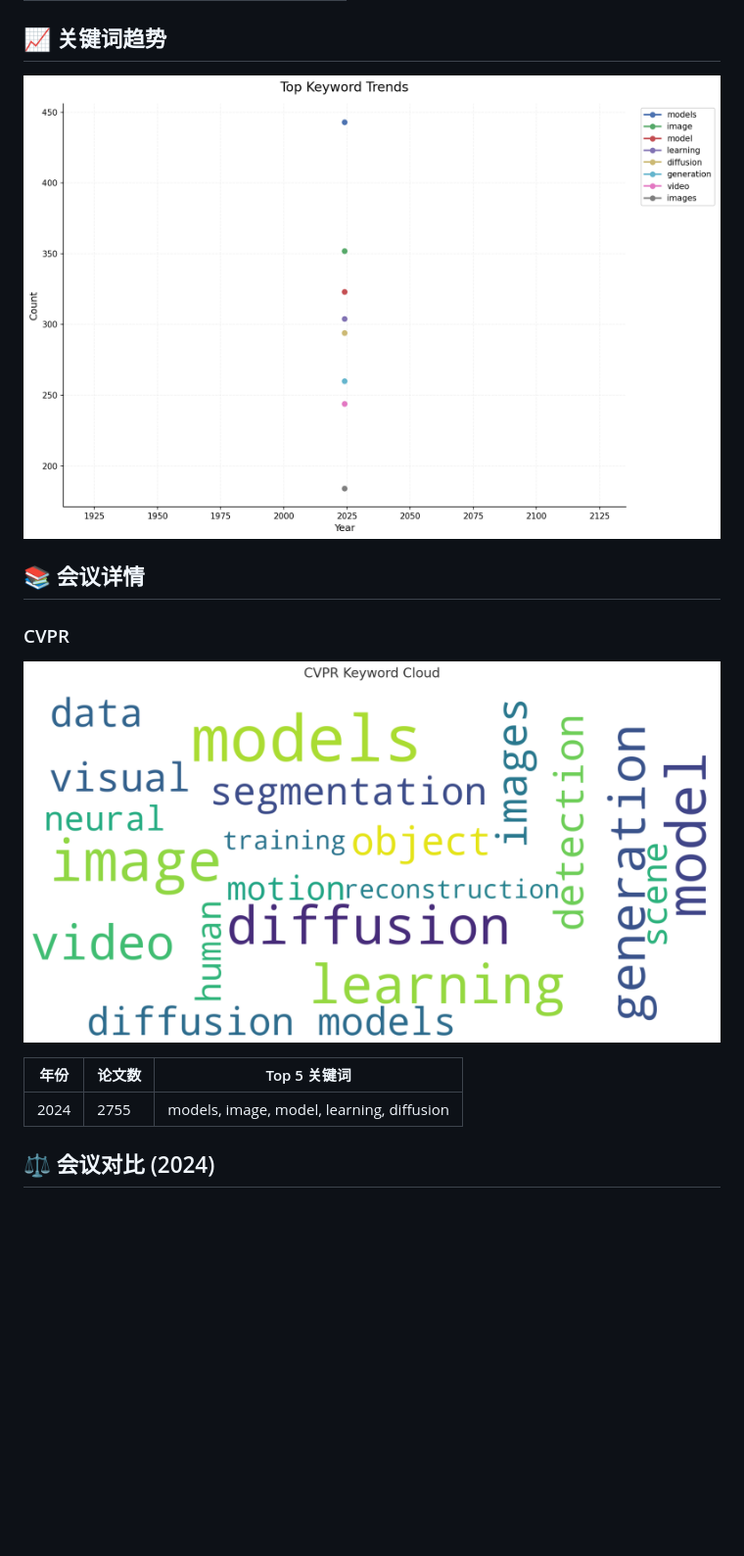
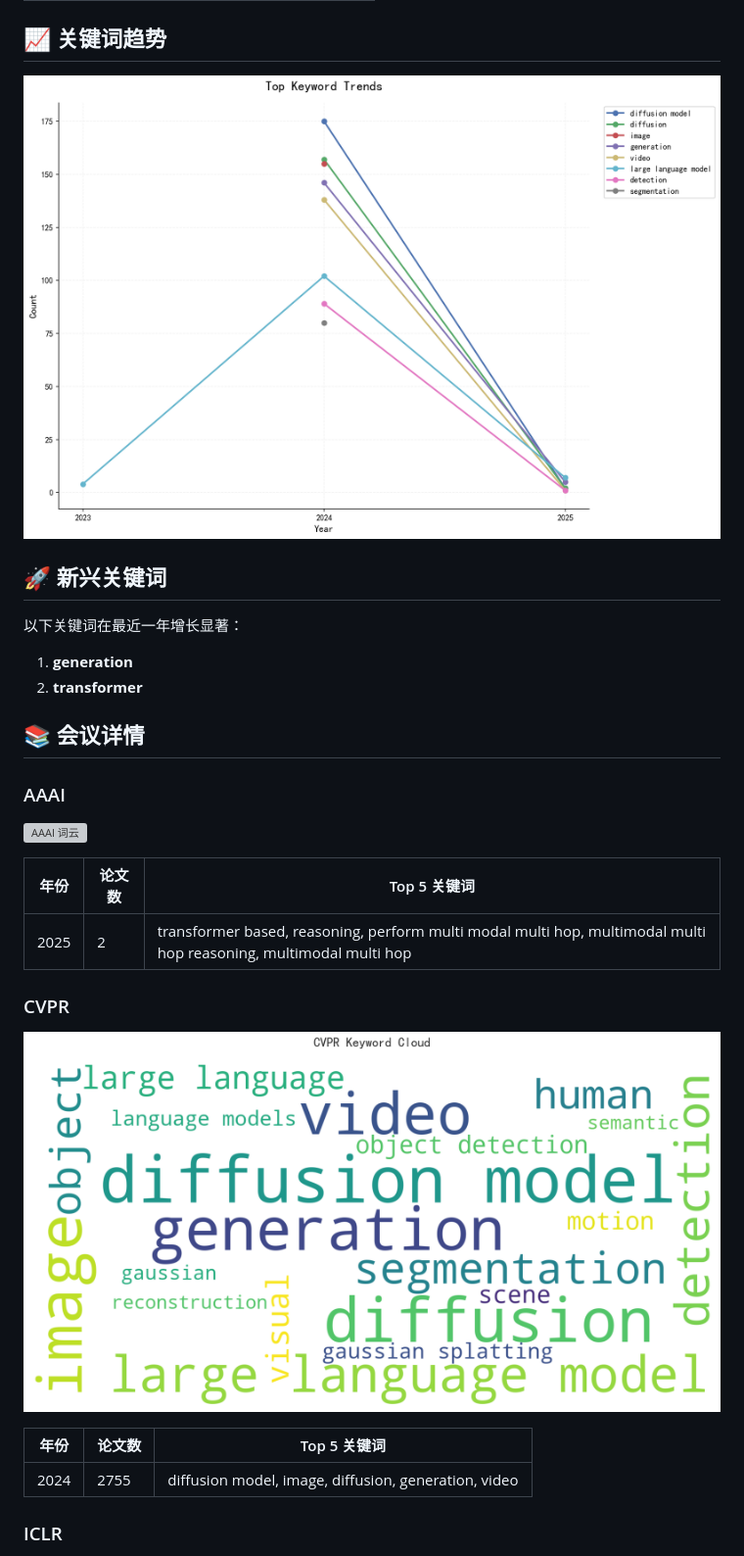
Before and after one commit to lllllllama/deeptrender, a Markdown page: output/reports/report.md, the part around the change printed below. Shown: that part at 98% size. Drawn GitHub-style; pictures changed too: output/figures/keyword_trends.png, output/figures/wordcloud_cvpr.png; folded sections open; blank space fills up the shorter version; grey boxes are pictures that could not be loaded.

```diff
--- a/output/reports/report.md
+++ b/output/reports/report.md
@@ -81,7 +81,22 @@
 
 ![关键词趋势](../figures/keyword_trends.png)
 
+## 🚀 新兴关键词
+
+以下关键词在最近一年增长显著：
+
+1. **generation**
+2. **transformer**
+
 ## 📚 会议详情
+
+### AAAI
+
+![AAAI 词云](../figures/wordcloud_aaai.png)
+
+| 年份 | 论文数 | Top 5 关键词 |
+|------|--------|--------------|
+| 2025 | 2 | transformer based, reasoning, perform multi modal multi hop, multimodal multi hop reasoning, multimodal multi hop |
 
 ### CVPR
 
@@ -89,7 +104,7 @@
 
 | 年份 | 论文数 | Top 5 关键词 |
 |------|--------|--------------|
-| 2024 | 2755 | models, image, model, learning, diffusion |
+| 2024 | 2755 | diffusion model, image, diffusion, generation, video |
 
-## ⚖️ 会议对比 (2024)
+### ICLR
 
```
Also changed, not shown: other parts of output/reports/report.md (+72 -55 lines), README.md (+17 -7 lines), output/figures/top_keywords.png, output/figures/wordcloud_overall.png, 2 other files.
